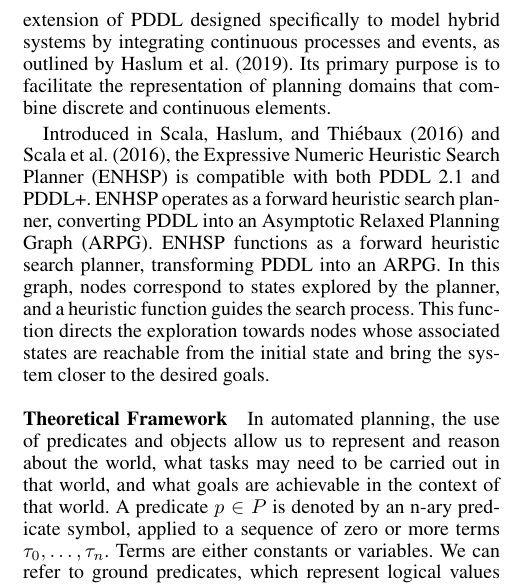
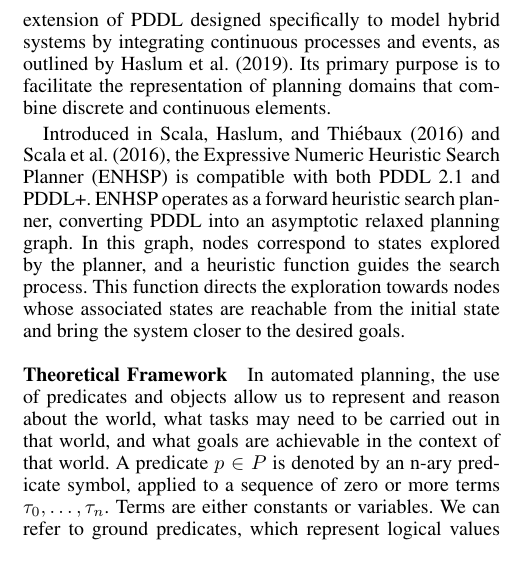
Before and after one commit to refracc-phd/planning-formalisms, a LaTeX paper (course-problem/paper/main.tex, which reads course-problem/paper/sections/02-background.tex): part of one column of page 1 of 3, cut so that both start at the same text. Compiled offline with pdfLaTeX.

Commit message:
remove duplicate sentence

```diff
--- a/course-problem/paper/sections/02-background.tex
+++ b/course-problem/paper/sections/02-background.tex
@@ -8,7 +8,7 @@
 \subsubsection{Goal Recognition}
 Classical planning, as discussed in \citet{Fox2003}, treats time as relative and considers only causal dependencies among actions. However, real-world problems often entail complexities, including temporal aspects, numerical values, stochastic effects, and dynamic environments. Numeric planning extends classical planning by incorporating numeric state variables and utilising languages such as PDDL 2.1~\cite{Fox2003} and PDDL+~\cite{Fox2006}. These formalisms enable the representation of time-dependent changes, either as discrete time-dependent effects of durative actions or continuous process-dependent alterations. PDDL+ serves as an extension of PDDL designed specifically to model hybrid systems by integrating continuous processes and events, as outlined by~\citet{Haslum2019}. Its primary purpose is to facilitate the representation of planning domains that combine discrete and continuous elements.
 
-Introduced in \citet{Scala2016} and \citet{ScalaHaslum2016}, the Expressive Numeric Heuristic Search Planner (ENHSP) is compatible with both PDDL 2.1 and PDDL+. ENHSP operates as a forward heuristic search planner, converting PDDL into an Asymptotic Relaxed Planning Graph (ARPG). ENHSP functions as a forward heuristic search planner, transforming PDDL into an ARPG\@. In this graph, nodes correspond to states explored by the planner, and a heuristic function guides the search process. This function directs the exploration towards nodes whose associated states are reachable from the initial state and bring the system closer to the desired goals.
+Introduced in \citet{Scala2016} and \citet{ScalaHaslum2016}, the Expressive Numeric Heuristic Search Planner (ENHSP) is compatible with both PDDL 2.1 and PDDL+. ENHSP operates as a forward heuristic search planner, converting PDDL into an asymptotic relaxed planning graph. In this graph, nodes correspond to states explored by the planner, and a heuristic function guides the search process. This function directs the exploration towards nodes whose associated states are reachable from the initial state and bring the system closer to the desired goals.
 
 \subsubsection{Theoretical Framework}
 In automated planning, the use of predicates and objects allow us to represent and reason about the world, what tasks may need to be carried out in that world, and what goals are achievable in the context of that world.
```
